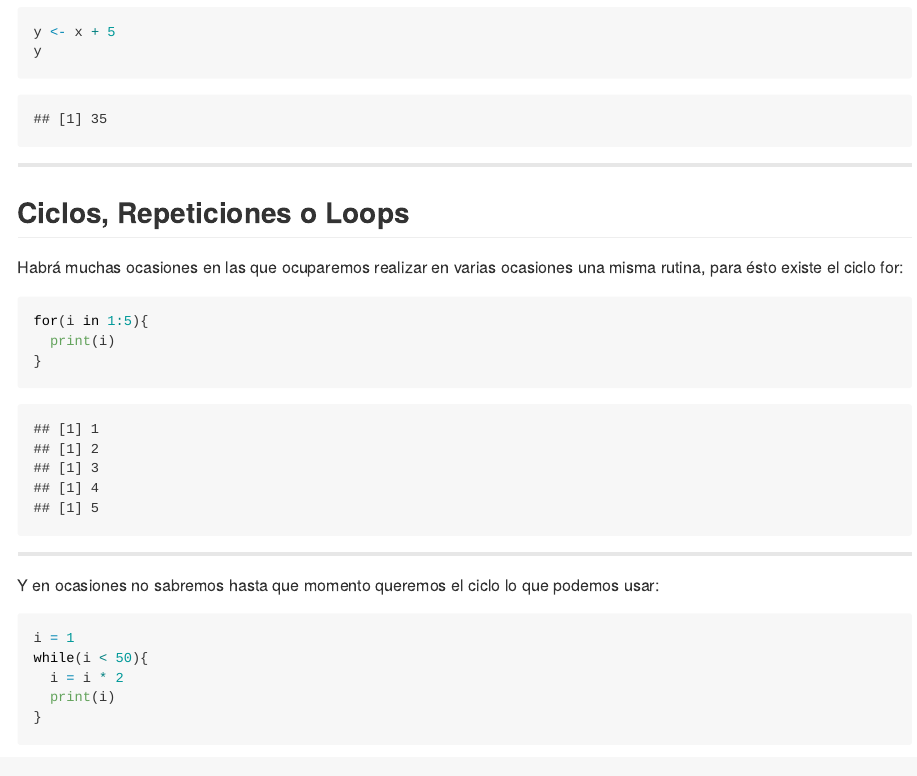
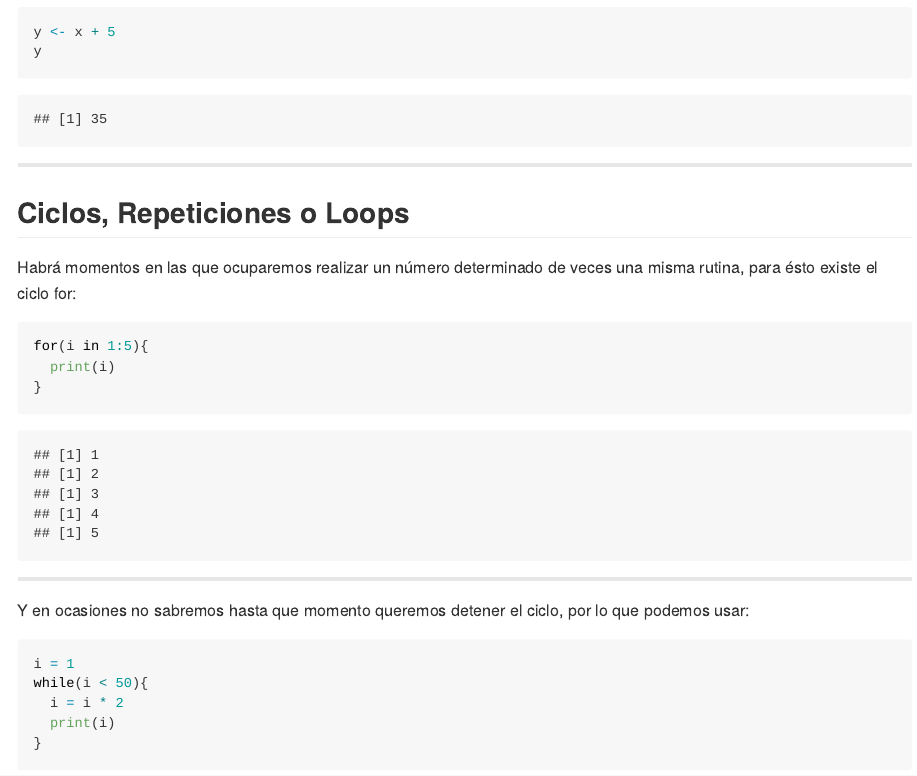
Before and after one commit to frahik/Curso, an R Markdown document (index.Rmd): the page in a window 1100 px wide, from 2240 px down. The pictures show the output file index.md that the author committed with the source, drawn offline in the style of GitHub.

Commit message:
publishing deck

````diff
--- a/index.Rmd
+++ b/index.Rmd
@@ -95,7 +95,7 @@ y
 
 ## Ciclos, Repeticiones o Loops
 
-Habrá muchas ocasiones en las que ocuparemos realizar en varias ocasiones una misma rutina, para ésto existe el ciclo for:
+Habrá momentos en las que ocuparemos realizar un número determinado de veces una misma rutina, para ésto existe el ciclo for:
 
 ```{R}
 for(i in 1:5){
@@ -105,7 +105,7 @@ for(i in 1:5){
 
 ----
 
-Y en ocasiones no sabremos hasta que momento queremos el ciclo lo que podemos usar:
+Y en ocasiones no sabremos hasta que momento queremos detener el ciclo, por lo que podemos usar:
 
 ```{R}
 i = 1
````
Also changed, not shown: index.html, index.md.
